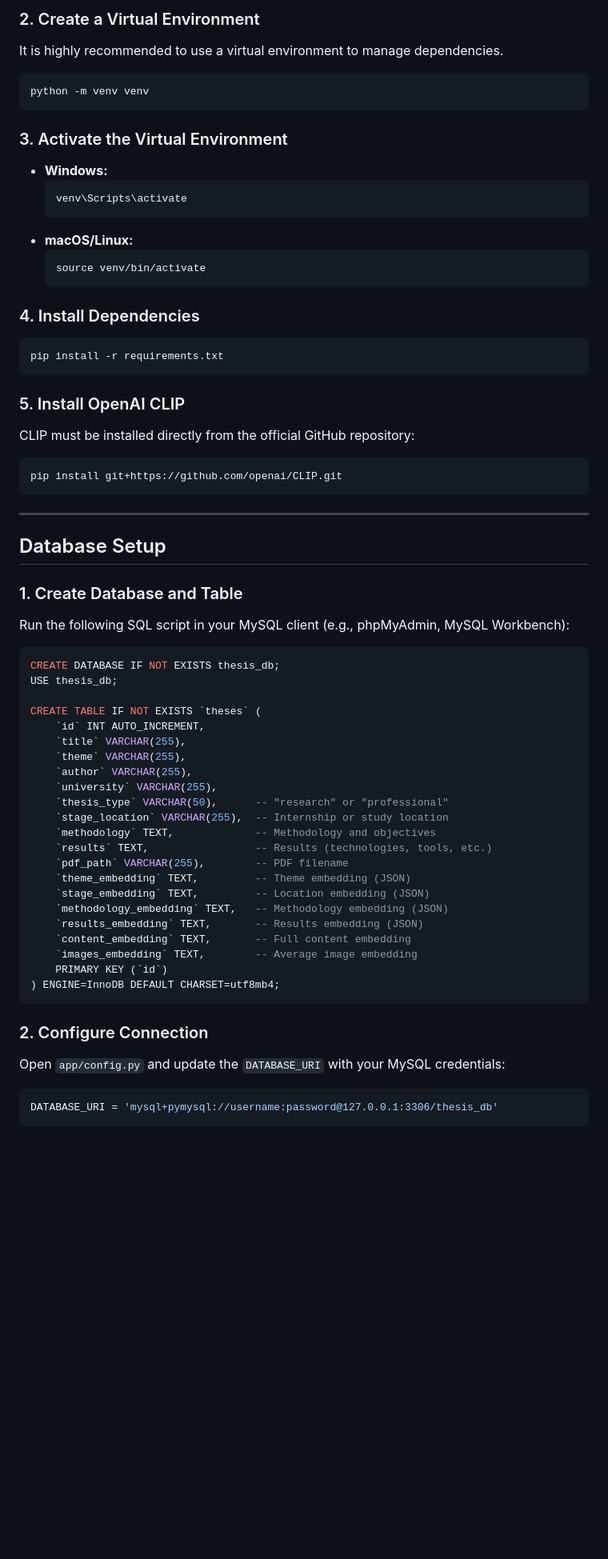
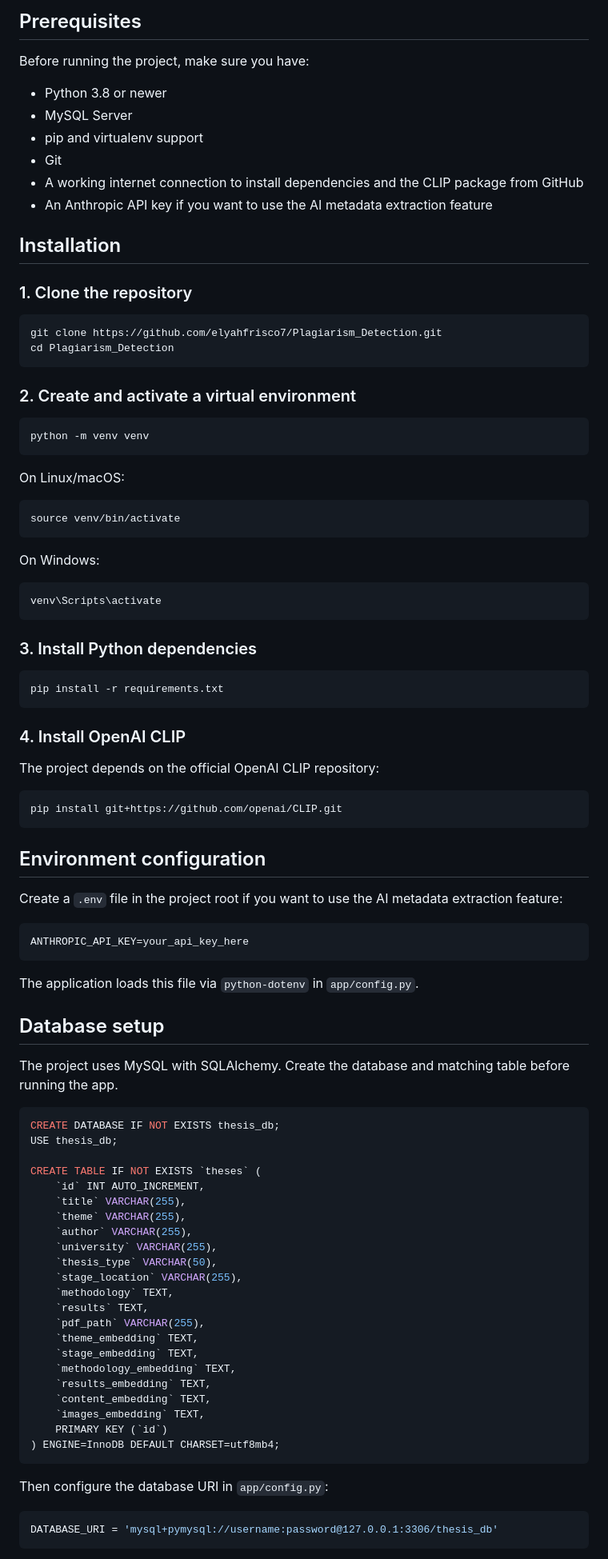
Before and after one commit to elyahfrisco7/Plagiarism_Detection, a Markdown page: README.md, the part around one of its changes. Shown at 80% size. Drawn GitHub-style; blank space fills up the shorter version.

````diff
--- a/README.md
+++ b/README.md
@@ -31,38 +76,70 @@ cd thesis-plagiarism-detection
 ```
 
-### 2. Create a Virtual Environment
-It is highly recommended to use a virtual environment to manage dependencies.
+## Prerequisites
+
+Before running the project, make sure you have:
+
+- Python 3.8 or newer
+- MySQL Server
+- pip and virtualenv support
+- Git
+- A working internet connection to install dependencies and the CLIP package from GitHub
+- An Anthropic API key if you want to use the AI metadata extraction feature
+
+## Installation
+
+### 1. Clone the repository
+
+```bash
+git clone https://github.com/elyahfrisco7/Plagiarism_Detection.git
+cd Plagiarism_Detection
+```
+
+### 2. Create and activate a virtual environment
+
 ```bash
 python -m venv venv
 ```
 
-### 3. Activate the Virtual Environment
-- **Windows:**
-  ```bash
-  venv\Scripts\activate
-  ```
-- **macOS/Linux:**
-  ```bash
-  source venv/bin/activate
-  ```
+On Linux/macOS:
 
-### 4. Install Dependencies
+```bash
+source venv/bin/activate
+```
+
+On Windows:
+
+```bash
+venv\Scripts\activate
+```
+
+### 3. Install Python dependencies
+
 ```bash
 pip install -r requirements.txt
 ```
 
-### 5. Install OpenAI CLIP
-CLIP must be installed directly from the official GitHub repository:
+### 4. Install OpenAI CLIP
+
+The project depends on the official OpenAI CLIP repository:
+
 ```bash
 pip install git+https://github.com/openai/CLIP.git
 ```
 
----
+## Environment configuration
 
-##  Database Setup
+Create a `.env` file in the project root if you want to use the AI metadata extraction feature:
 
-### 1. Create Database and Table
-Run the following SQL script in your MySQL client (e.g., phpMyAdmin, MySQL Workbench):
+```env
+ANTHROPIC_API_KEY=your_api_key_here
+```
+
+The application loads this file via `python-dotenv` in `app/config.py`.
+
+## Database setup
+
+The project uses MySQL with SQLAlchemy. Create the database and matching table before running the app.
 
 ```sql
 CREATE DATABASE IF NOT EXISTS thesis_db;
@@ -74,23 +151,23 @@ CREATE TABLE IF NOT EXISTS `theses` (
     `theme` VARCHAR(255),
     `author` VARCHAR(255),
     `university` VARCHAR(255),
-    `thesis_type` VARCHAR(50),      -- "research" or "professional"
-    `stage_location` VARCHAR(255),  -- Internship or study location
-    `methodology` TEXT,             -- Methodology and objectives
-    `results` TEXT,                 -- Results (technologies, tools, etc.)
-    `pdf_path` VARCHAR(255),        -- PDF filename
-    `theme_embedding` TEXT,         -- Theme embedding (JSON)
-    `stage_embedding` TEXT,         -- Location embedding (JSON)
-    `methodology_embedding` TEXT,   -- Methodology embedding (JSON)
-    `results_embedding` TEXT,       -- Results embedding (JSON)
-    `content_embedding` TEXT,       -- Full content embedding
-    `images_embedding` TEXT,        -- Average image embedding
+    `thesis_type` VARCHAR(50),
+    `stage_location` VARCHAR(255),
+    `methodology` TEXT,
+    `results` TEXT,
+    `pdf_path` VARCHAR(255),
+    `theme_embedding` TEXT,
+    `stage_embedding` TEXT,
+    `methodology_embedding` TEXT,
+    `results_embedding` TEXT,
+    `content_embedding` TEXT,
+    `images_embedding` TEXT,
     PRIMARY KEY (`id`)
 ) ENGINE=InnoDB DEFAULT CHARSET=utf8mb4;
 ```
 
-### 2. Configure Connection
-Open `app/config.py` and update the `DATABASE_URI` with your MySQL credentials:
+Then configure the database URI in `app/config.py`:
+
 ```python
 DATABASE_URI = 'mysql+pymysql://username:password@127.0.0.1:3306/thesis_db'
 ```
````
Also changed, not shown: other parts of README.md (+153 -37 lines).
